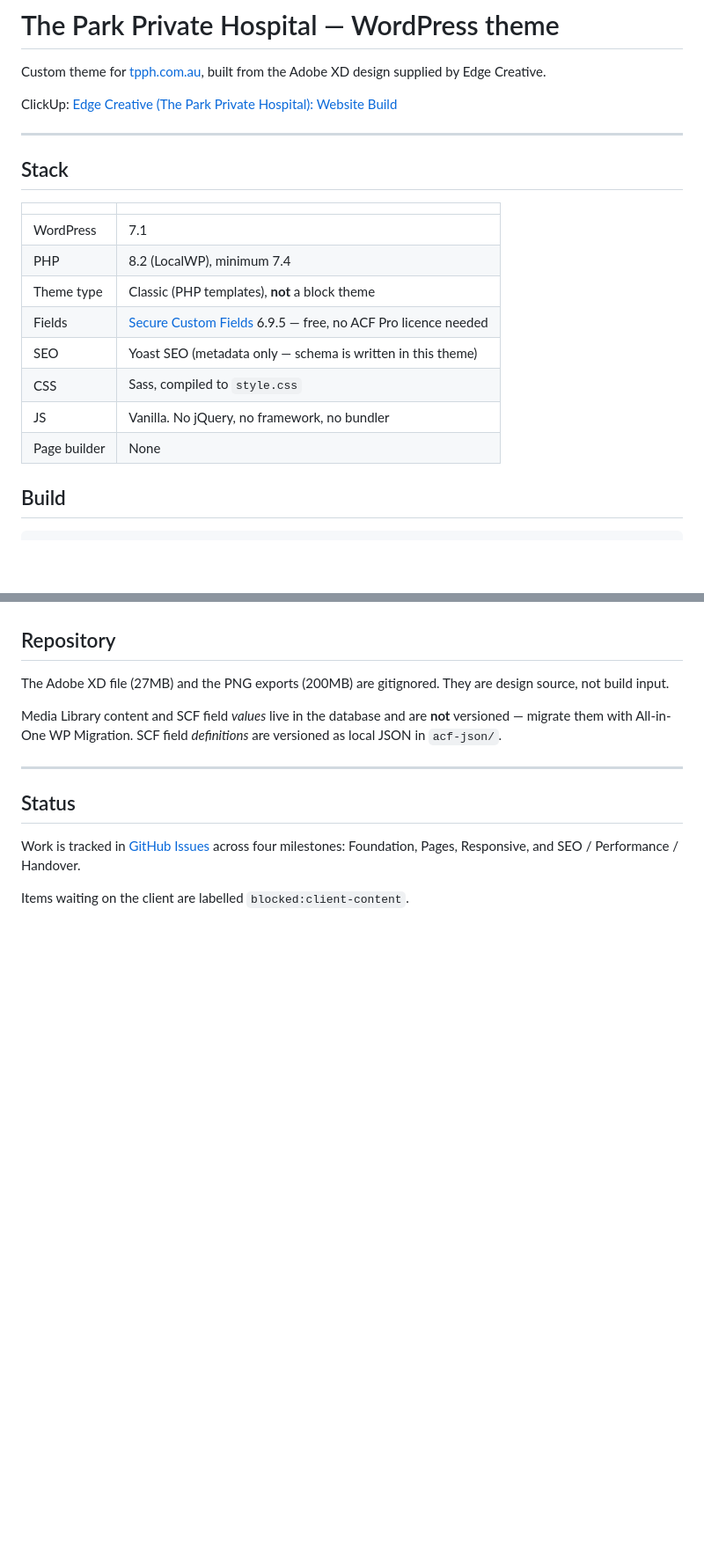
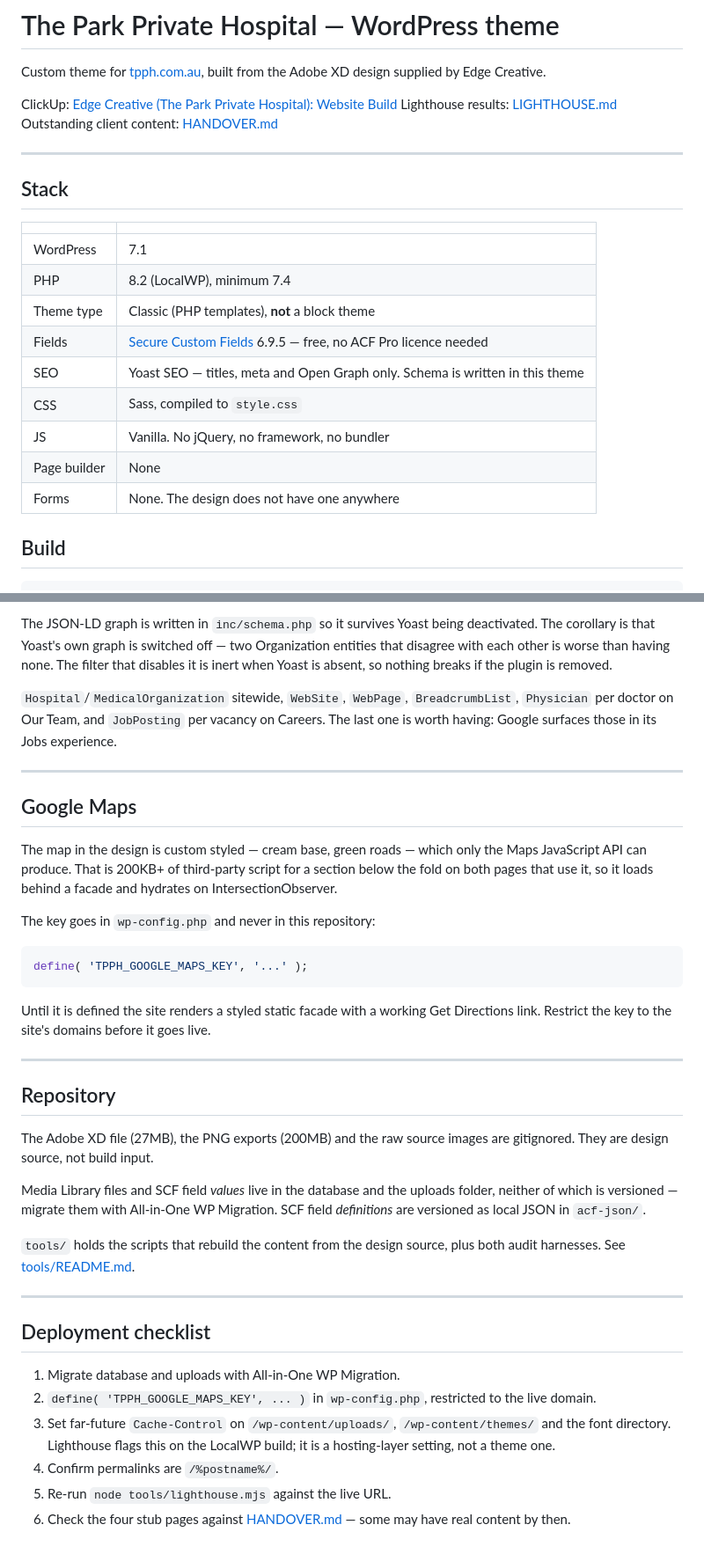
Before and after one commit to adisetiawanx/webstein-the-park-private-hospital, a Markdown page: README.md, 2 parts joined by grey strips. Shown at 88% size. Drawn GitHub-style; blank space fills up the shorter version.

````diff
--- a/README.md
+++ b/README.md
@@ -3,6 +3,8 @@
 Custom theme for [tpph.com.au](https://tpph.com.au), built from the Adobe XD design supplied by Edge Creative.
 
 ClickUp: [Edge Creative (The Park Private Hospital): Website Build](https://app.clickup.com/t/6950141/869eknq9d)
+Lighthouse results: [LIGHTHOUSE.md](LIGHTHOUSE.md)
+Outstanding client content: [HANDOVER.md](HANDOVER.md)
 
 ---
 
@@ -14,10 +16,11 @@ ClickUp: [Edge Creative (The Park Private Hospital): Website Build](https://app.
 | PHP | 8.2 (LocalWP), minimum 7.4 |
 | Theme type | Classic (PHP templates), **not** a block theme |
 | Fields | [Secure Custom Fields](https://wordpress.org/plugins/secure-custom-fields/) 6.9.5 — free, no ACF Pro licence needed |
-| SEO | Yoast SEO (metadata only — schema is written in this theme) |
+| SEO | Yoast SEO — titles, meta and Open Graph only. Schema is written in this theme |
 | CSS | Sass, compiled to `style.css` |
 | JS | Vanilla. No jQuery, no framework, no bundler |
 | Page builder | None |
+| Forms | None. The design does not have one anywhere |
 
 ## Build
 
@@ -118,14 +178,38 @@ Noto Sans has no italic axis in the variable file. The design's two italic runs
+The JSON-LD graph is written in `inc/schema.php` so it survives Yoast being deactivated. The corollary is that Yoast's own graph is switched off — two Organization entities that disagree with each other is worse than having none. The filter that disables it is inert when Yoast is absent, so nothing breaks if the plugin is removed.
+
+`Hospital`/`MedicalOrganization` sitewide, `WebSite`, `WebPage`, `BreadcrumbList`, `Physician` per doctor on Our Team, and `JobPosting` per vacancy on Careers. The last one is worth having: Google surfaces those in its Jobs experience.
+
+---
+
+## Google Maps
+
+The map in the design is custom styled — cream base, green roads — which only the Maps JavaScript API can produce. That is 200KB+ of third-party script for a section below the fold on both pages that use it, so it loads behind a facade and hydrates on IntersectionObserver.
+
+The key goes in `wp-config.php` and never in this repository:
+
+```php
+define( 'TPPH_GOOGLE_MAPS_KEY', '...' );
+```
+
+Until it is defined the site renders a styled static facade with a working Get Directions link. Restrict the key to the site's domains before it goes live.
+
+---
 
 ## Repository
 
-The Adobe XD file (27MB) and the PNG exports (200MB) are gitignored. They are design source, not build input.
+The Adobe XD file (27MB), the PNG exports (200MB) and the raw source images are gitignored. They are design source, not build input.
 
-Media Library content and SCF field *values* live in the database and are **not** versioned — migrate them with All-in-One WP Migration. SCF field *definitions* are versioned as local JSON in `acf-json/`.
+Media Library files and SCF field *values* live in the database and the uploads folder, neither of which is versioned — migrate them with All-in-One WP Migration. SCF field *definitions* are versioned as local JSON in `acf-json/`.
+
+`tools/` holds the scripts that rebuild the content from the design source, plus both audit harnesses. See [tools/README.md](tools/README.md).
 
 ---
 
-## Status
+## Deployment checklist
 
-Work is tracked in [GitHub Issues](https://github.com/adisetiawanx/webstein-the-park-private-hospital/issues) across four milestones: Foundation, Pages, Responsive, and SEO / Performance / Handover.
-
-Items waiting on the client are labelled `blocked:client-content`.
+1. Migrate database and uploads with All-in-One WP Migration.
+2. `define( 'TPPH_GOOGLE_MAPS_KEY', ... )` in `wp-config.php`, restricted to the live domain.
+3. Set far-future `Cache-Control` on `/wp-content/uploads/`, `/wp-content/themes/` and the font directory. Lighthouse flags this on the LocalWP build; it is a hosting-layer setting, not a theme one.
+4. Confirm permalinks are `/%postname%/`.
+5. Re-run `node tools/lighthouse.mjs` against the live URL.
+6. Check the four stub pages against [HANDOVER.md](HANDOVER.md) — some may have real content by then.
````
Also changed, not shown: other parts of README.md (+78 -21 lines).
